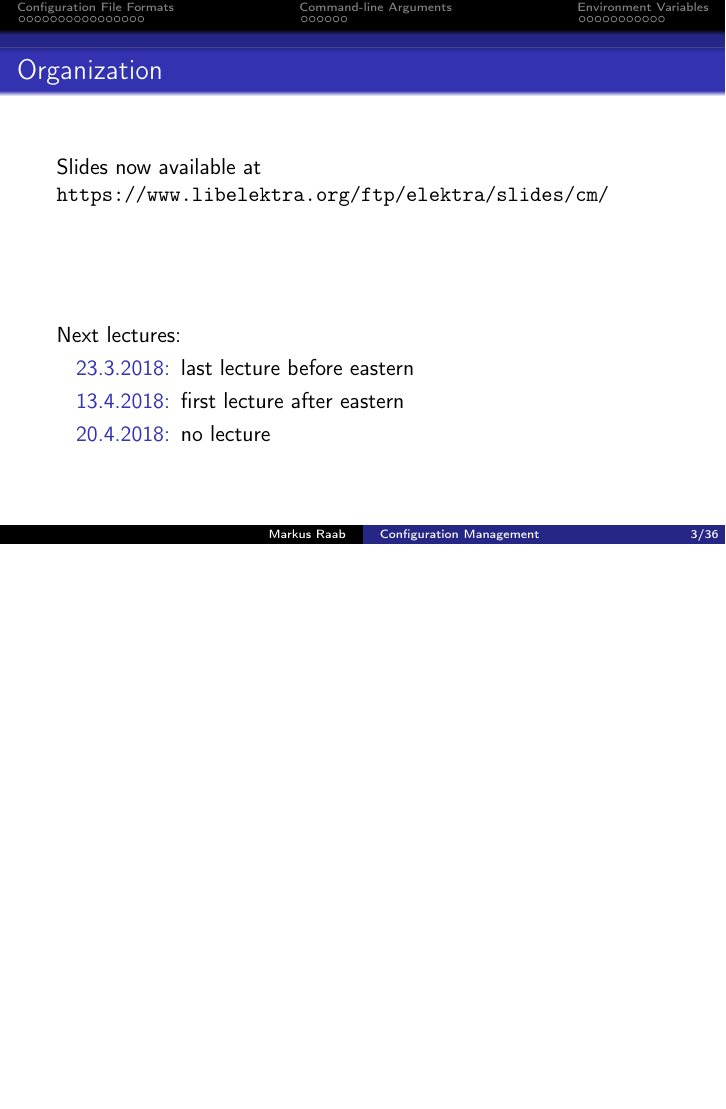
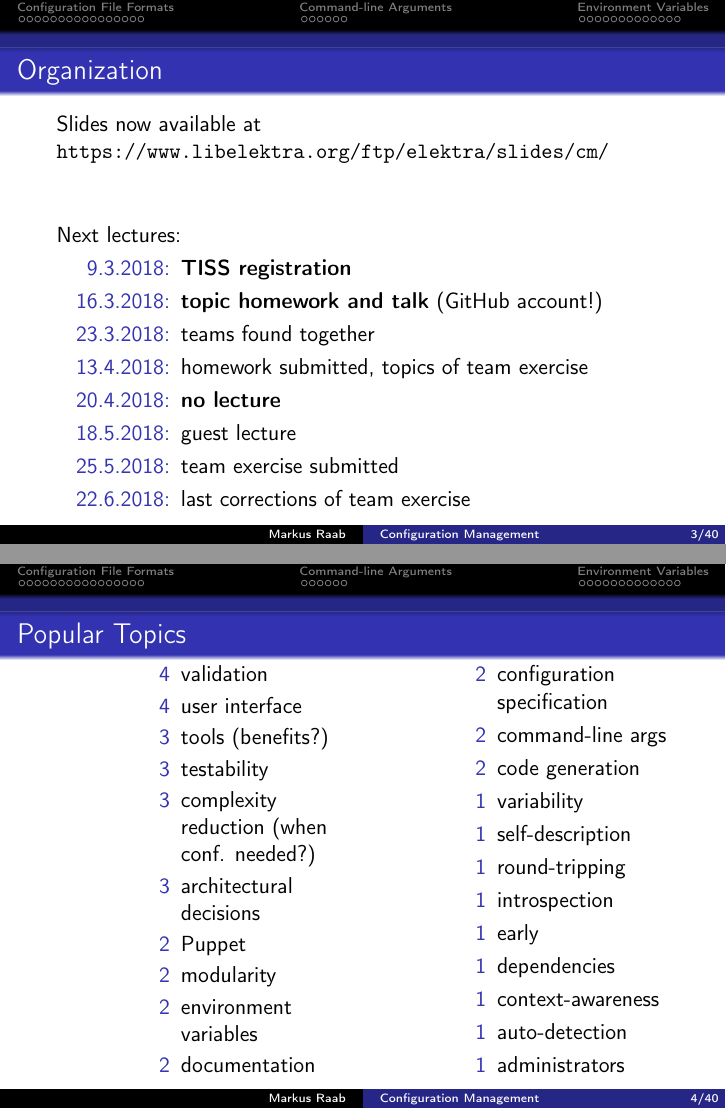
Before and after one commit to ElektraInitiative/book, LaTeX slides (slides/01.tex, which reads slides/setup.tex): page 3 of 51 before the commit and pages 3 and 4 of 55 after it, the two joined at a grey line, the shorter picture padded with empty space. Compiled offline with pdfLaTeX; a LaTeX package or settings file that is missing is left out.

Commit message:
last changes before

```diff
--- a/slides/01.tex
+++ b/slides/01.tex
@@ -26,11 +26,50 @@
 	\frametitle{Organization}
 	Slides now available at
 	\url{https://www.libelektra.org/ftp/elektra/slides/cm/}
-	\\[2cm]
+	\\[1cm]
 	Next lectures:
 	\begin{description}
-		\item[23.3.2018:] last lecture before eastern
-		\item[13.4.2018:] first lecture after eastern
-		\item[20.4.2018:] no lecture
+		\item[9.3.2018:] \textbf{TISS registration}
+		\item[16.3.2018:] \textbf{topic homework and talk} (GitHub account!)
+		\item[23.3.2018:] teams found together
+		\item[13.4.2018:] homework submitted, topics of team exercise
+		\item[20.4.2018:] \textbf{no lecture}
+
+		\item[18.5.2018:] guest lecture
+		\item[25.5.2018:] team exercise submitted
+		\item[22.6.2018:] last corrections of team exercise
+		%\item[29.6.2018:] test
 	\end{description}
 \end{frame}
+
+
+\begin{frame}
+	\frametitle{Popular Topics}
+	\vspace{-0.5cm}
+	\begin{multicols}{2}
+	\begin{description}
+	\item[4] validation
+	\item[4] user interface
+	\item[3] tools (benefits?)
+	\item[3] testability
+	\item[3] complexity reduction (when conf. needed?)
+	\item[3] architectural decisions
+	\item[2] Puppet
+	\item[2] modularity
+	\item[2] environment variables
+	\item[2] documentation
+	\item[2] configuration specification
+	\item[2] command-line args
+	\item[2] code generation
+	\item[1] variability
+	\item[1] self-description
+	\item[1] round-tripping
+	\item[1] introspection
+	\item[1] early
+	\item[1] dependencies
+	\item[1] context-awareness
+	\item[1] auto-detection
+	\item[1] administrators
+	\end{description}
+	\end{multicols}
+\end{frame}
--- a/slides/setup.tex
+++ b/slides/setup.tex
@@ -32,6 +32,7 @@
 
 \usepackage{siunitx} % percent
 \usepackage[nodayofweek]{datetime} % for nicely formatted dates
+\usepackage{multicol}
 
 \usepackage[utf8]{inputenc}
 \usepackage[T1]{fontenc}
```
Also changed, not shown: slides/01.tex (34 more changed lines).
